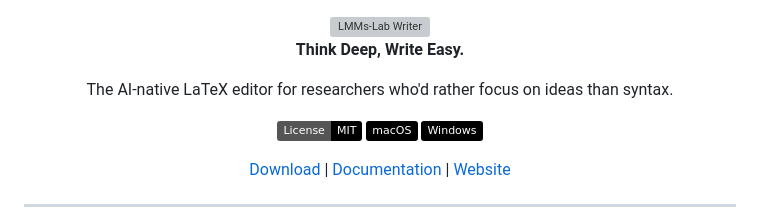
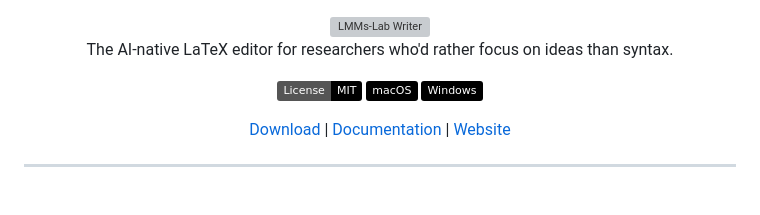
Before and after one commit to EvolvingLMMs-Lab/lmms-lab-writer, a Markdown page: README.md, the part around the change. Rendered like a GitHub page; badges without logos; blank space fills up the shorter version; grey boxes are pictures that could not be loaded.

Commit message:
fix: remove redundant tagline from README for clarity

```diff
--- a/README.md
+++ b/README.md
@@ -5,8 +5,6 @@
   <source media="(prefers-color-scheme: light)" srcset="imgs/logo-light.svg">
   <img alt="LMMs-Lab Writer" src="imgs/logo-light.svg" width="480">
 </picture>
-
-**Think Deep, Write Easy.**
 
 The AI-native LaTeX editor for researchers who'd rather focus on ideas than syntax.
 
```
